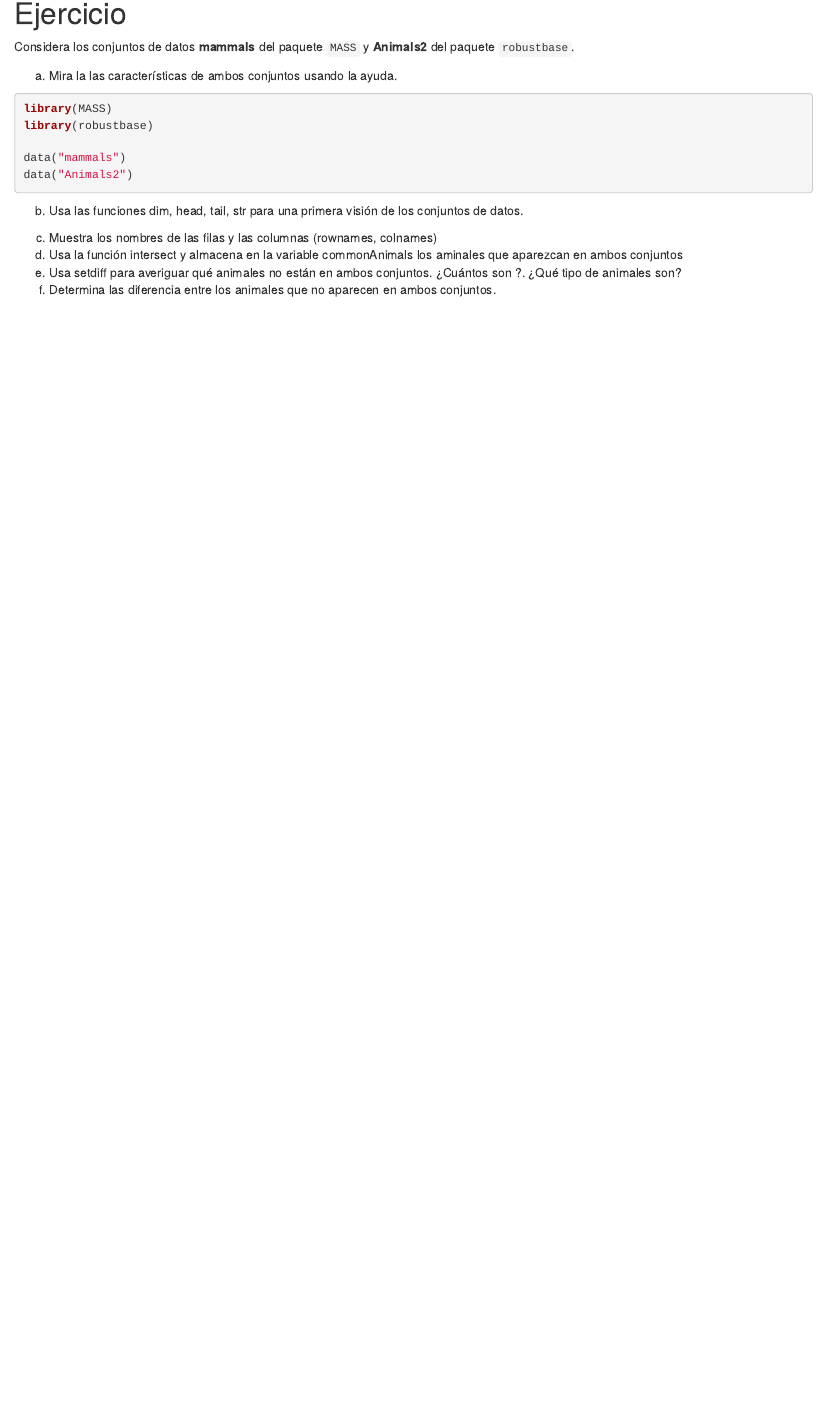
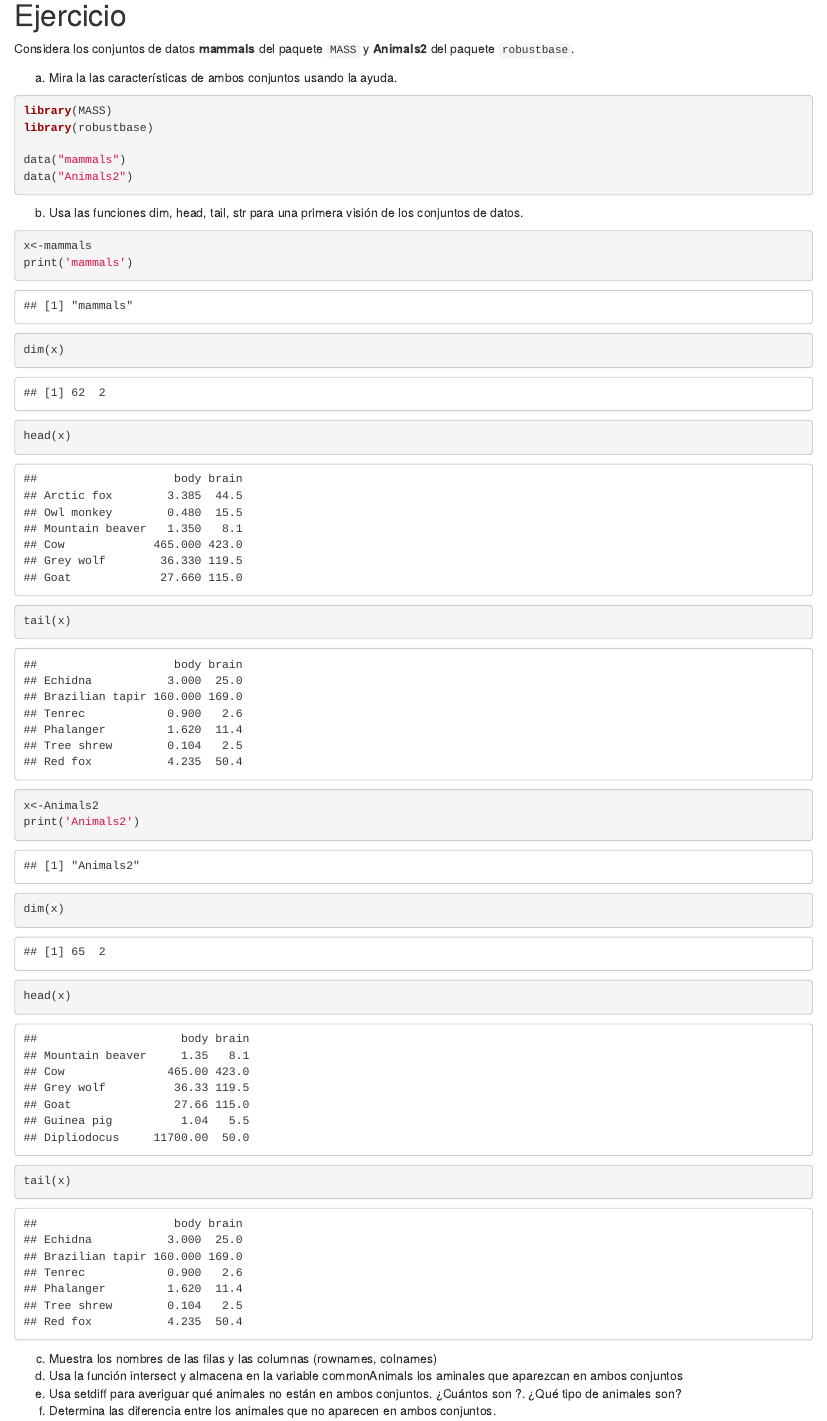
Before and after one commit to Erikgs98/SolucionEjercicio, an R Markdown document (SolucionEjercicio.Rmd): the page in a window 1100 px wide, from 150 px down before the commit and from 140 px down after it, so that both start at the same text. Rendered offline with R 4.5, knitr and Pandoc, with nearby package versions.

Commit message:
Apartado b

````diff
--- a/SolucionEjercicio.Rmd
+++ b/SolucionEjercicio.Rmd
@@ -26,7 +26,17 @@ data("Animals2")
   b. Usa las funciones dim, head, tail, str para una primera visión de los conjuntos de datos.
 
 ```{r}
+x<-mammals
+print('mammals')
+dim(x)
+head(x)
+tail(x)
 
+x<-Animals2
+print('Animals2')
+dim(x)
+head(x)
+tail(x)
 ```
 
 
````
